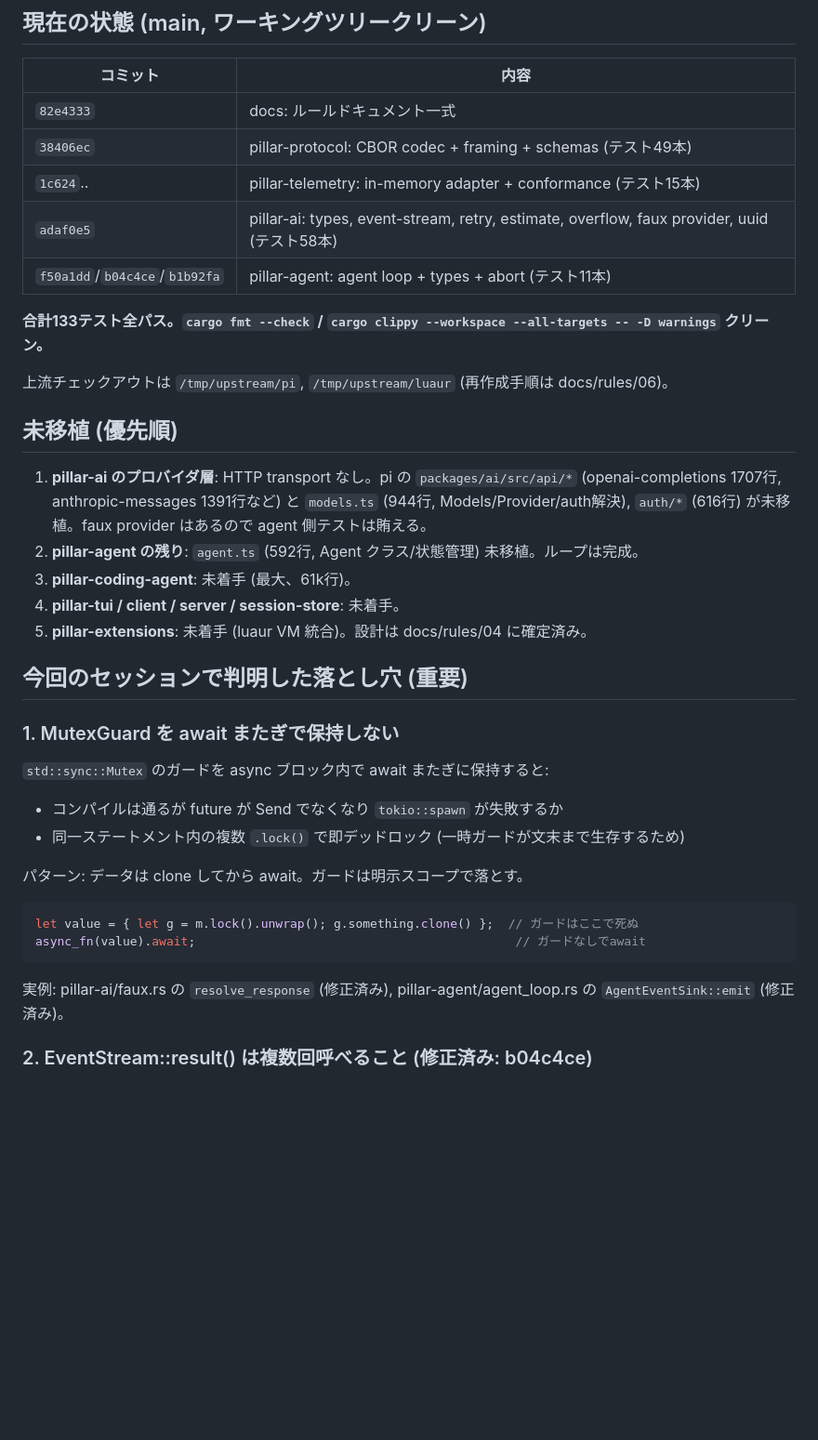
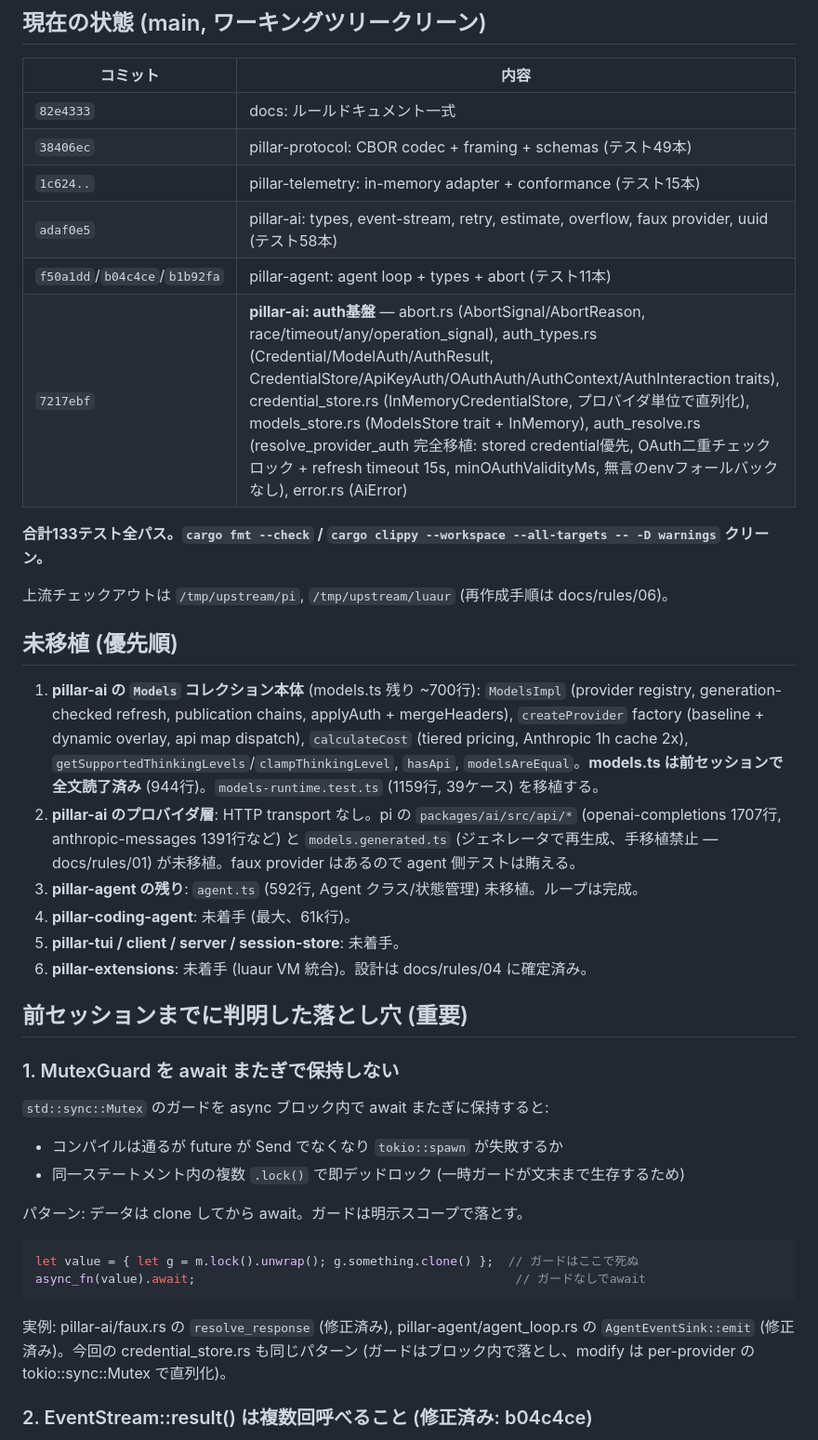
Before and after one commit to vi2q/pillar, a Markdown page: HANDOFF.md, the part around one of its changes. Shown at 93% size. GitHub-like rendering; blank space fills up the shorter version.

````diff
--- a/HANDOFF.md
+++ b/HANDOFF.md
@@ -12,9 +12,10 @@ pi v0.84.3 (TypeScript, commit `56700d4`) を Rust に移植する。拡張機
 | --- | --- |
 | `82e4333` | docs: ルールドキュメント一式 |
 | `38406ec` | pillar-protocol: CBOR codec + framing + schemas (テスト49本) |
-| `1c624`.. | pillar-telemetry: in-memory adapter + conformance (テスト15本) |
+| `1c624..` | pillar-telemetry: in-memory adapter + conformance (テスト15本) |
 | `adaf0e5` | pillar-ai: types, event-stream, retry, estimate, overflow, faux provider, uuid (テスト58本) |
 | `f50a1dd`/`b04c4ce`/`b1b92fa` | pillar-agent: agent loop + types + abort (テスト11本) |
+| `7217ebf` | **pillar-ai: auth基盤** — abort.rs (AbortSignal/AbortReason, race/timeout/any/operation_signal), auth_types.rs (Credential/ModelAuth/AuthResult, CredentialStore/ApiKeyAuth/OAuthAuth/AuthContext/AuthInteraction traits), credential_store.rs (InMemoryCredentialStore, プロバイダ単位で直列化), models_store.rs (ModelsStore trait + InMemory), auth_resolve.rs (resolve_provider_auth 完全移植: stored credential優先, OAuth二重チェックロック + refresh timeout 15s, minOAuthValidityMs, 無言のenvフォールバックなし), error.rs (AiError) |
 
 **合計133テスト全パス。`cargo fmt --check` / `cargo clippy --workspace --all-targets -- -D warnings` クリーン。**
 
@@ -22,13 +23,14 @@ pi v0.84.3 (TypeScript, commit `56700d4`) を Rust に移植する。拡張機
 
 ## 未移植 (優先順)
 
-1. **pillar-ai のプロバイダ層**: HTTP transport なし。pi の `packages/ai/src/api/*` (openai-completions 1707行, anthropic-messages 1391行など) と `models.ts` (944行, Models/Provider/auth解決), `auth/*` (616行) が未移植。faux provider はあるので agent 側テストは賄える。
-2. **pillar-agent の残り**: `agent.ts` (592行, Agent クラス/状態管理) 未移植。ループは完成。
-3. **pillar-coding-agent**: 未着手 (最大、61k行)。
-4. **pillar-tui / client / server / session-store**: 未着手。
-5. **pillar-extensions**: 未着手 (luaur VM 統合)。設計は docs/rules/04 に確定済み。
+1. **pillar-ai の `Models` コレクション本体** (models.ts 残り ~700行): `ModelsImpl` (provider registry, generation-checked refresh, publication chains, applyAuth + mergeHeaders), `createProvider` factory (baseline + dynamic overlay, api map dispatch), `calculateCost` (tiered pricing, Anthropic 1h cache 2x), `getSupportedThinkingLevels`/`clampThinkingLevel`, `hasApi`, `modelsAreEqual`。**models.ts は前セッションで全文読了済み** (944行)。`models-runtime.test.ts` (1159行, 39ケース) を移植する。
+2. **pillar-ai のプロバイダ層**: HTTP transport なし。pi の `packages/ai/src/api/*` (openai-completions 1707行, anthropic-messages 1391行など) と `models.generated.ts` (ジェネレータで再生成、手移植禁止 — docs/rules/01) が未移植。faux provider はあるので agent 側テストは賄える。
+3. **pillar-agent の残り**: `agent.ts` (592行, Agent クラス/状態管理) 未移植。ループは完成。
+4. **pillar-coding-agent**: 未着手 (最大、61k行)。
+5. **pillar-tui / client / server / session-store**: 未着手。
+6. **pillar-extensions**: 未着手 (luaur VM 統合)。設計は docs/rules/04 に確定済み。
 
-## 今回のセッションで判明した落とし穴 (重要)
+## 前セッションまでに判明した落とし穴 (重要)
 
 ### 1. MutexGuard を await またぎで保持しない
 
@@ -44,7 +46,7 @@ let value = { let g = m.lock().unwrap(); g.something.clone() };  // ガードは
 async_fn(value).await;                                            // ガードなしでawait
 ```
 
-実例: pillar-ai/faux.rs の `resolve_response` (修正済み), pillar-agent/agent_loop.rs の `AgentEventSink::emit` (修正済み)。
+実例: pillar-ai/faux.rs の `resolve_response` (修正済み), pillar-agent/agent_loop.rs の `AgentEventSink::emit` (修正済み)。今回の credential_store.rs も同じパターン (ガードはブロック内で落とし、modify は per-provider の tokio::sync::Mutex で直列化)。
 
 ### 2. EventStream::result() は複数回呼べること (修正済み: b04c4ce)
 
````
Also changed, not shown: other parts of HANDOFF.md (+29 -2 lines).
